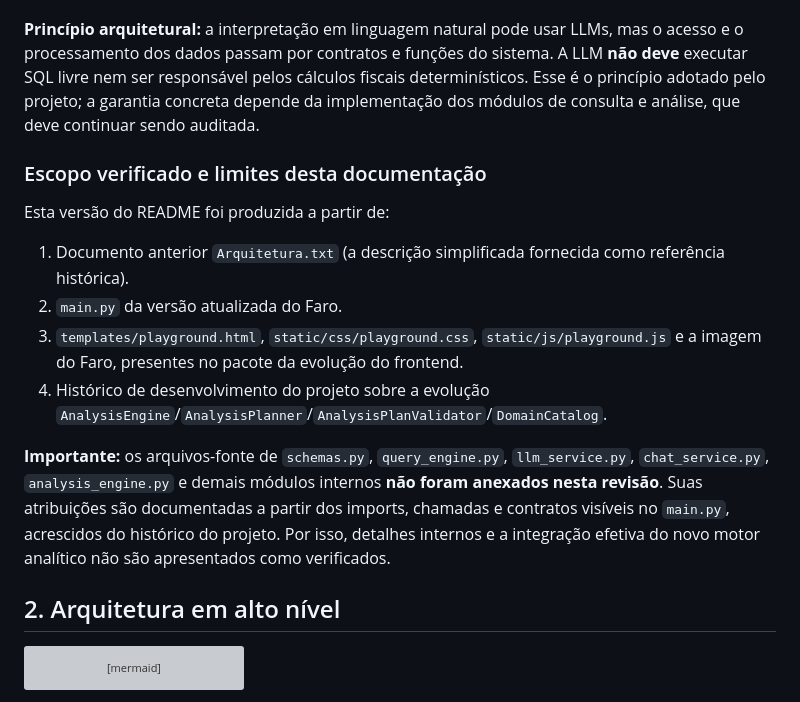
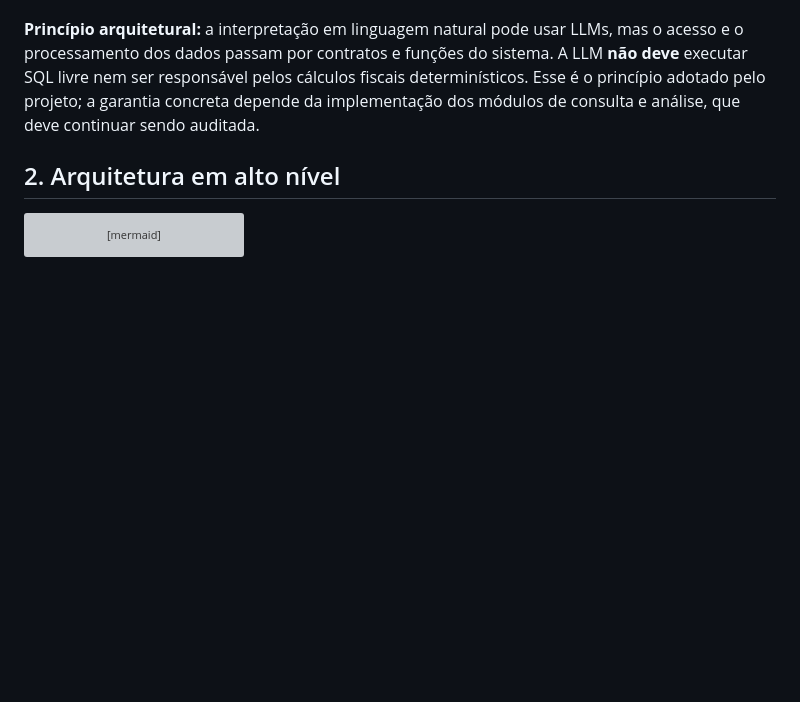
Before and after one commit to prc992/MCP-SEFAZ-ARRECADACAO, a Markdown page: README.md, the part around the change. Drawn GitHub-style; blank space fills up the shorter version; grey boxes are pictures that could not be loaded.

```diff
--- a/README.md
+++ b/README.md
@@ -6,16 +6,6 @@ O **Faro** é uma aplicação que permite consultar e explorar dados de arrecada
 
 **Princípio arquitetural:** a interpretação em linguagem natural pode usar LLMs, mas o acesso e o processamento dos dados passam por contratos e funções do sistema. A LLM **não deve** executar SQL livre nem ser responsável pelos cálculos fiscais determinísticos. Esse é o princípio adotado pelo projeto; a garantia concreta depende da implementação dos módulos de consulta e análise, que deve continuar sendo auditada.
 
-### Escopo verificado e limites desta documentação
-
-Esta versão do README foi produzida a partir de:
-
-1. Documento anterior `Arquitetura.txt` (a descrição simplificada fornecida como referência histórica).
-2. `main.py` da versão atualizada do Faro.
-3. `templates/playground.html`, `static/css/playground.css`, `static/js/playground.js` e a imagem do Faro, presentes no pacote da evolução do frontend.
-4. Histórico de desenvolvimento do projeto sobre a evolução `AnalysisEngine`/`AnalysisPlanner`/`AnalysisPlanValidator`/`DomainCatalog`.
-
-**Importante:** os arquivos-fonte de `schemas.py`, `query_engine.py`, `llm_service.py`, `chat_service.py`, `analysis_engine.py` e demais módulos internos **não foram anexados nesta revisão**. Suas atribuições são documentadas a partir dos imports, chamadas e contratos visíveis no `main.py`, acrescidos do histórico do projeto. Por isso, detalhes internos e a integração efetiva do novo motor analítico não são apresentados como verificados.
 
 ## 2. Arquitetura em alto nível
 
```
